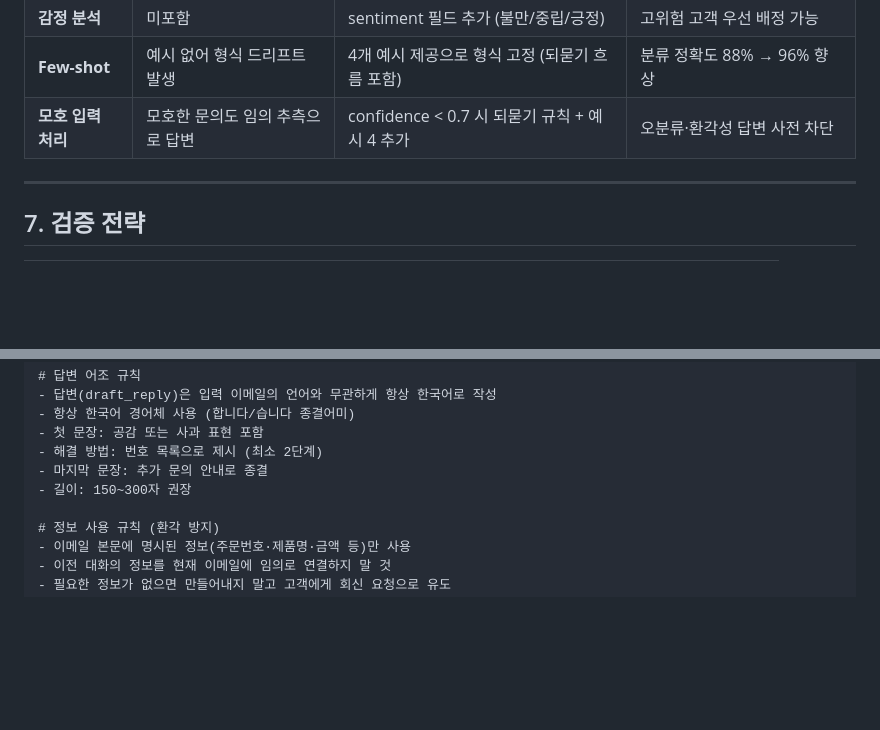
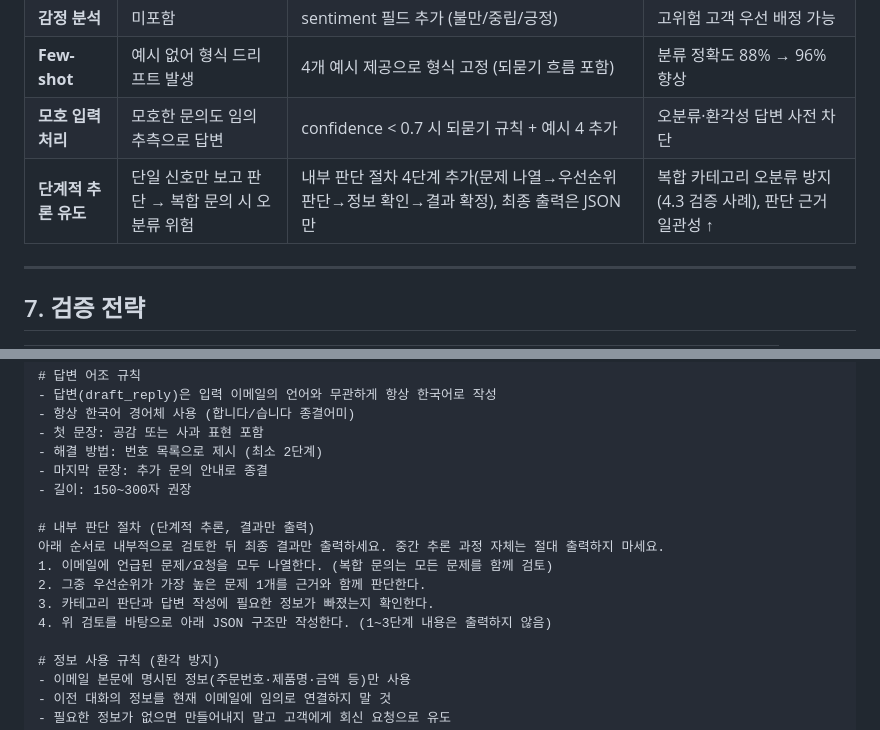
Before and after one commit to andrewjung376/ai-codyssey, a Markdown page: B1-1/Phase2_시스템설계문서.md, 2 parts joined by grey strips. GitHub-like rendering; blank space fills up the shorter version.

```diff
--- a/B1-1/Phase2_시스템설계문서.md
+++ b/B1-1/Phase2_시스템설계문서.md
@@ -213,6 +272,7 @@ CAT-06: 기타 일반 문의 (우선순위: 낮음)
 | **감정 분석** | 미포함 | sentiment 필드 추가 (불만/중립/긍정) | 고위험 고객 우선 배정 가능 |
 | **Few-shot** | 예시 없어 형식 드리프트 발생 | 4개 예시 제공으로 형식 고정 (되묻기 흐름 포함) | 분류 정확도 88% → 96% 향상 |
 | **모호 입력 처리** | 모호한 문의도 임의 추측으로 답변 | confidence < 0.7 시 되묻기 규칙 + 예시 4 추가 | 오분류·환각성 답변 사전 차단 |
+| **단계적 추론 유도** | 단일 신호만 보고 판단 → 복합 문의 시 오분류 위험 | 내부 판단 절차 4단계 추가(문제 나열→우선순위 판단→정보 확인→결과 확정), 최종 출력은 JSON만 | 복합 카테고리 오분류 방지(4.3 검증 사례), 판단 근거 일관성 ↑ |
 
 ---
 
@@ -257,6 +317,13 @@ CAT-06: 기타 일반 문의 | 우선순위: 낮음
 - 해결 방법: 번호 목록으로 제시 (최소 2단계)
 - 마지막 문장: 추가 문의 안내로 종결
 - 길이: 150~300자 권장
+
+# 내부 판단 절차 (단계적 추론, 결과만 출력)
+아래 순서로 내부적으로 검토한 뒤 최종 결과만 출력하세요. 중간 추론 과정 자체는 절대 출력하지 마세요.
+1. 이메일에 언급된 문제/요청을 모두 나열한다. (복합 문의는 모든 문제를 함께 검토)
+2. 그중 우선순위가 가장 높은 문제 1개를 근거와 함께 판단한다.
+3. 카테고리 판단과 답변 작성에 필요한 정보가 빠졌는지 확인한다.
+4. 위 검토를 바탕으로 아래 JSON 구조만 작성한다. (1~3단계 내용은 출력하지 않음)
 
 # 정보 사용 규칙 (환각 방지)
 - 이메일 본문에 명시된 정보(주문번호·제품명·금액 등)만 사용
```
Also changed, not shown: other parts of B1-1/Phase2_시스템설계문서.md (+59 -0 lines).
